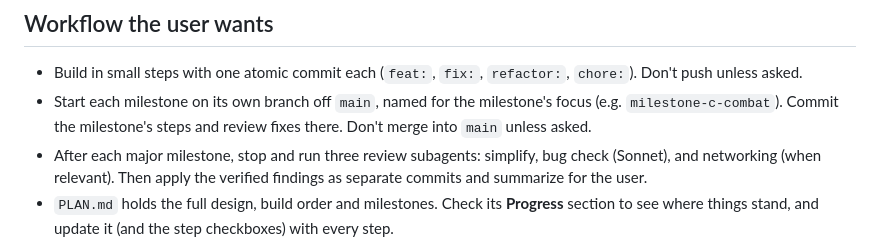
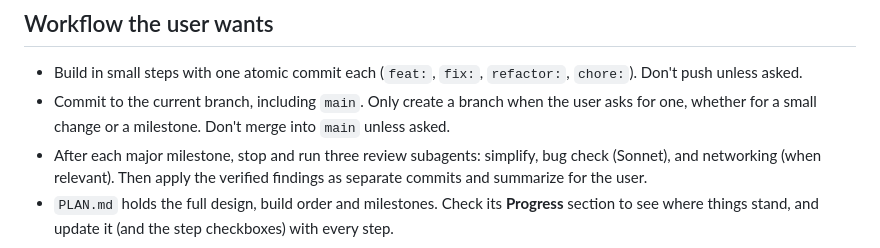
Before and after one commit to Motor-byk/i-d-KO, a Markdown page: CLAUDE.md, the part around the change. Rendered like a GitHub page.

```diff
--- a/CLAUDE.md
+++ b/CLAUDE.md
@@ -35,6 +35,6 @@ npm test      # node --test "test/**/*.test.js"
 
 ## Workflow the user wants
 - Build in small steps with one atomic commit each (`feat:`, `fix:`, `refactor:`, `chore:`). Don't push unless asked.
-- Start each milestone on its own branch off `main`, named for the milestone's focus (e.g. `milestone-c-combat`). Commit the milestone's steps and review fixes there. Don't merge into `main` unless asked.
+- Commit to the current branch, including `main`. Only create a branch when the user asks for one, whether for a small change or a milestone. Don't merge into `main` unless asked.
 - After each major milestone, stop and run three review subagents: simplify, bug check (Sonnet), and networking (when relevant). Then apply the verified findings as separate commits and summarize for the user.
 - `PLAN.md` holds the full design, build order and milestones. Check its **Progress** section to see where things stand, and update it (and the step checkboxes) with every step.
```
Also changed, not shown: PLAN.md (+1 -1 lines).
